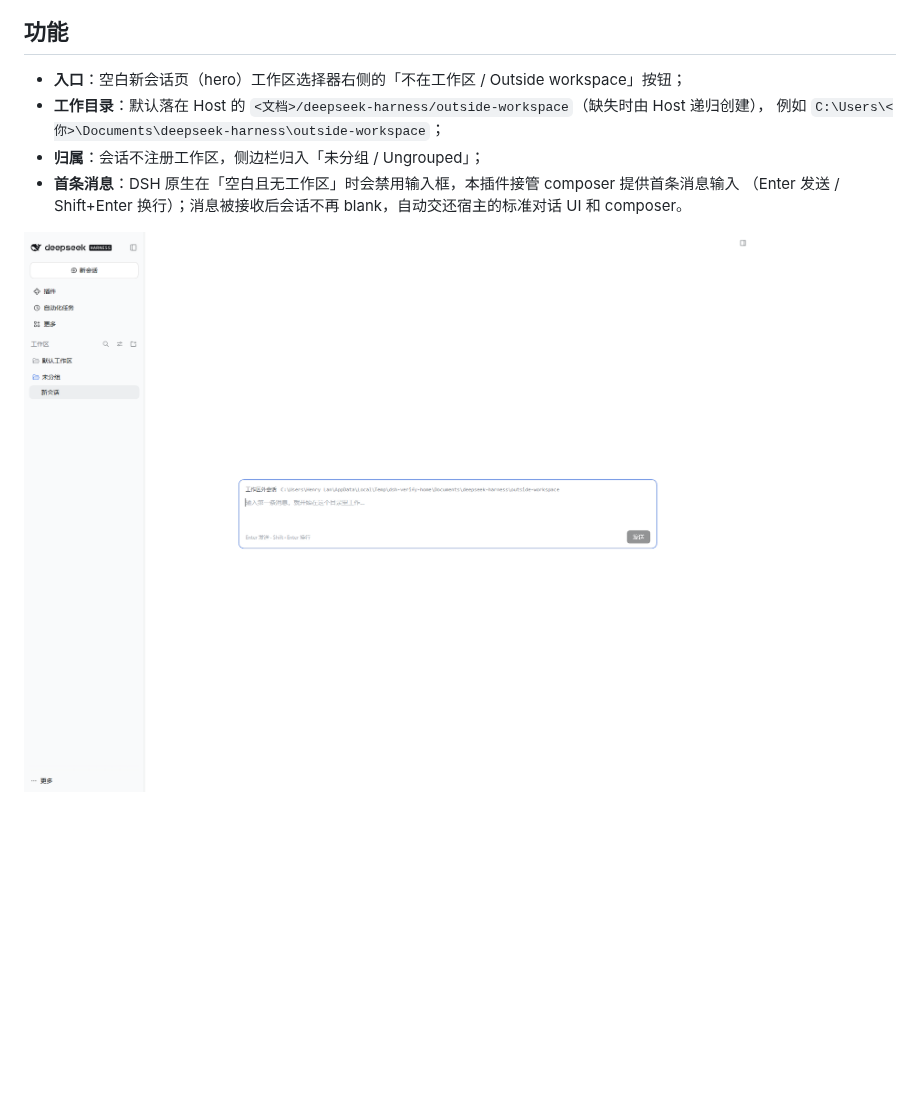
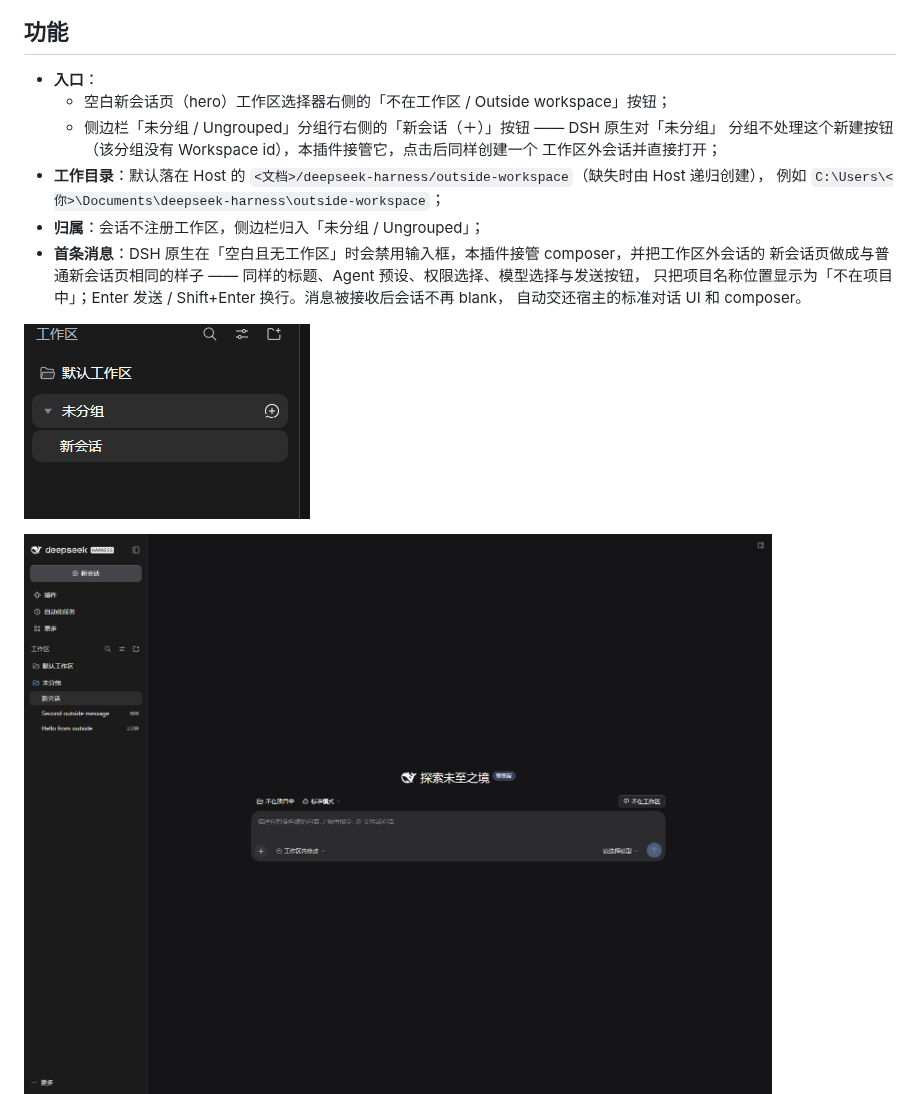
Before and after one commit to realhenrylan/dsh-plugin-outside-workspace, a Markdown page: README.md, the part around one of its changes. Rendered like a GitHub page; pictures changed too: docs/composer-card.png (deleted), docs/outside-session-composer.png (added), docs/ungrouped-new-session.png (added); blank space fills up the shorter version.

```diff
--- a/README.md
+++ b/README.md
@@ -6,14 +6,22 @@
 
 ## 功能
 
-- **入口**：空白新会话页（hero）工作区选择器右侧的「不在工作区 / Outside workspace」按钮；
+- **入口**：
+  - 空白新会话页（hero）工作区选择器右侧的「不在工作区 / Outside workspace」按钮；
+  - 侧边栏「未分组 / Ungrouped」分组行右侧的「新会话（＋）」按钮 —— DSH 原生对「未分组」
+    分组不处理这个新建按钮（该分组没有 Workspace id），本插件接管它，点击后同样创建一个
+    工作区外会话并直接打开；
 - **工作目录**：默认落在 Host 的 `<文档>/deepseek-harness/outside-workspace`（缺失时由 Host 递归创建），
   例如 `C:\Users\<你>\Documents\deepseek-harness\outside-workspace`；
 - **归属**：会话不注册工作区，侧边栏归入「未分组 / Ungrouped」；
-- **首条消息**：DSH 原生在「空白且无工作区」时会禁用输入框，本插件接管 composer 提供首条消息输入
-  （Enter 发送 / Shift+Enter 换行）；消息被接收后会话不再 blank，自动交还宿主的标准对话 UI 和 composer。
+- **首条消息**：DSH 原生在「空白且无工作区」时会禁用输入框，本插件接管 composer，并把工作区外会话的
+  新会话页做成与普通新会话页相同的样子 —— 同样的标题、Agent 预设、权限选择、模型选择与发送按钮，
+  只把项目名称位置显示为「不在项目中」；Enter 发送 / Shift+Enter 换行。消息被接收后会话不再 blank，
+  自动交还宿主的标准对话 UI 和 composer。
 
-![工作区外会话的首条消息输入卡片](docs/composer-card.png)
+![「未分组」分组行的「新会话（＋）」会创建并打开一个工作区外会话](docs/ungrouped-new-session.png)
+
+![工作区外会话的首条消息页：与普通新会话页一致，项目名显示为「不在项目中」](docs/outside-session-composer.png)
 ![发送首条消息后交还宿主标准对话 UI](docs/after-first-message.png)
 
 ## 安装
```
Also changed, not shown: other parts of README.md (+21 -5 lines), 2 other files.
